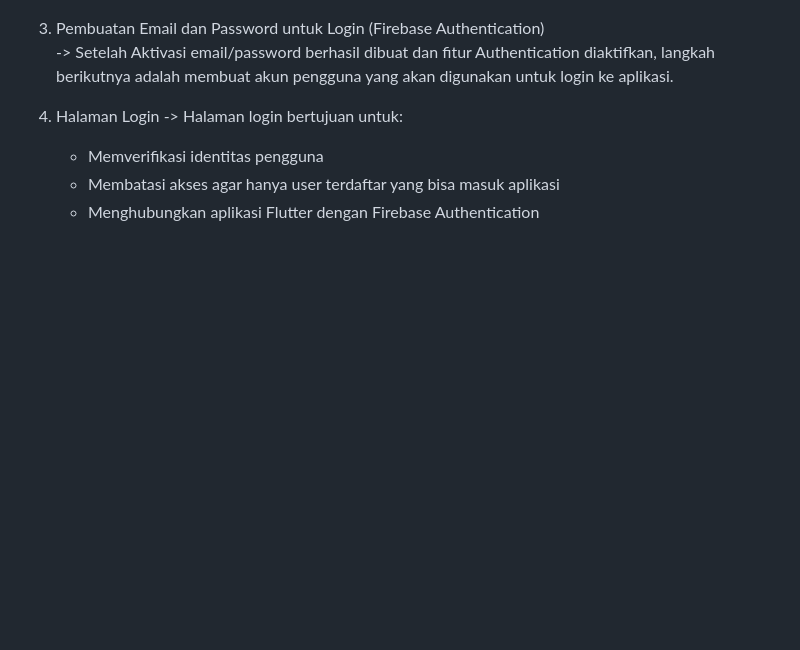
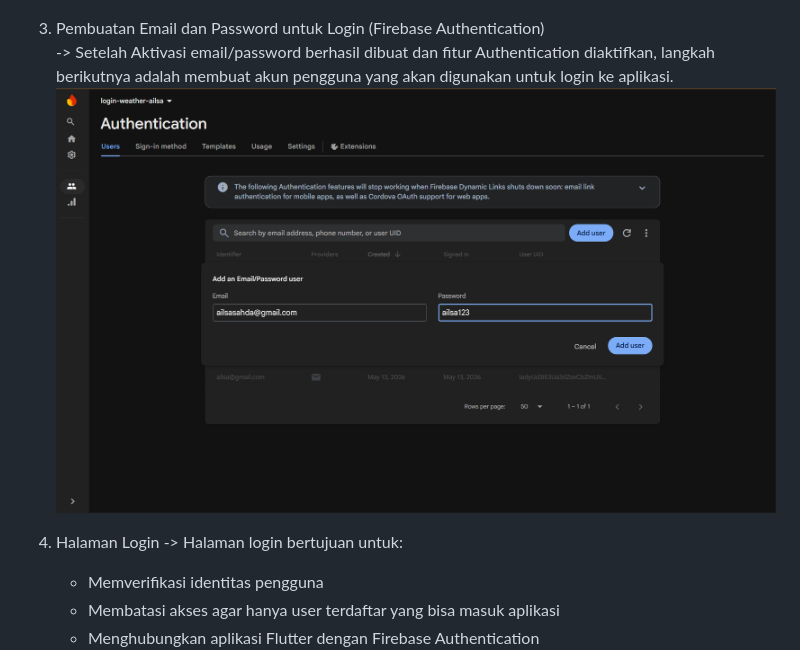
Before and after one commit to Ailsasahda13/PemrogramanMobile, a Markdown page: flutter_login/README.md, the part around the change. GitHub-like rendering; blank space fills up the shorter version.

```diff
--- a/flutter_login/README.md
+++ b/flutter_login/README.md
@@ -37,6 +37,7 @@ Hasil Analysis<br>
 
 3. Pembuatan Email dan Password untuk Login (Firebase Authentication)<br>
     -> Setelah Aktivasi email/password berhasil dibuat dan fitur Authentication diaktifkan, langkah berikutnya adalah membuat akun pengguna yang akan digunakan untuk login ke aplikasi.<br>
+    ![auth](images/authentication.png)
 
 4. Halaman Login
     -> Halaman login bertujuan untuk:<br>
```
